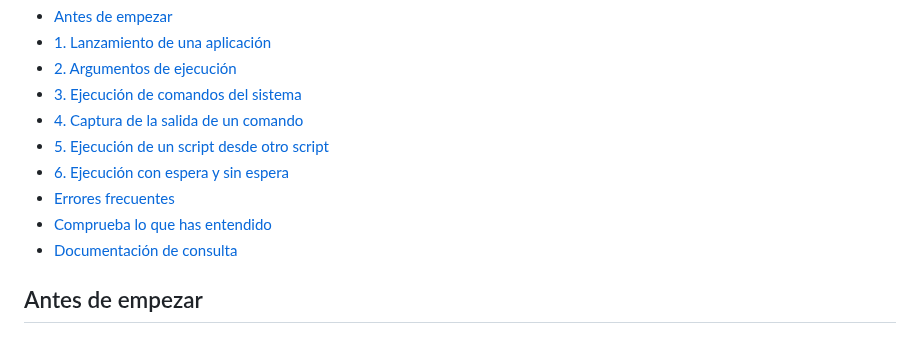
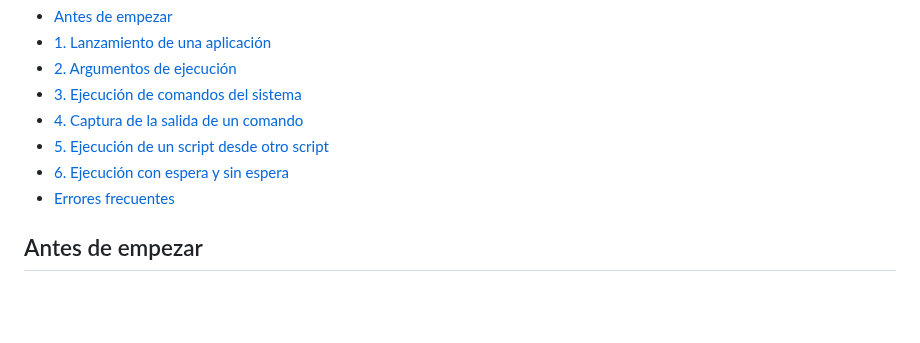
Before and after one commit to AlfonsoDeUna/DAM_PROG_SERVICIOS_PROCESOS, a Markdown page: 2627/20260924_procesos_python_clase1.md, the part around the change. GitHub-like rendering; blank space fills up the shorter version.

Commit message:
Remove sections from markdown file
Removed sections on understanding checks and reference documentation.

```diff
--- a/2627/20260924_procesos_python_clase1.md
+++ b/2627/20260924_procesos_python_clase1.md
@@ -16,8 +16,6 @@ Los ejemplos están pensados para **Windows, Python 3 y una terminal de Visual S
 - [5. Ejecución de un script desde otro script](#5-ejecución-de-un-script-desde-otro-script)
 - [6. Ejecución con espera y sin espera](#6-ejecución-con-espera-y-sin-espera)
 - [Errores frecuentes](#errores-frecuentes)
-- [Comprueba lo que has entendido](#comprueba-lo-que-has-entendido)
-- [Documentación de consulta](#documentación-de-consulta)
 
 ## Antes de empezar
 
```
